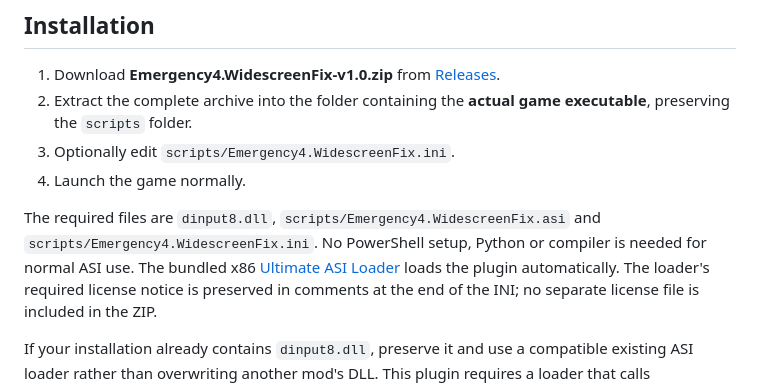
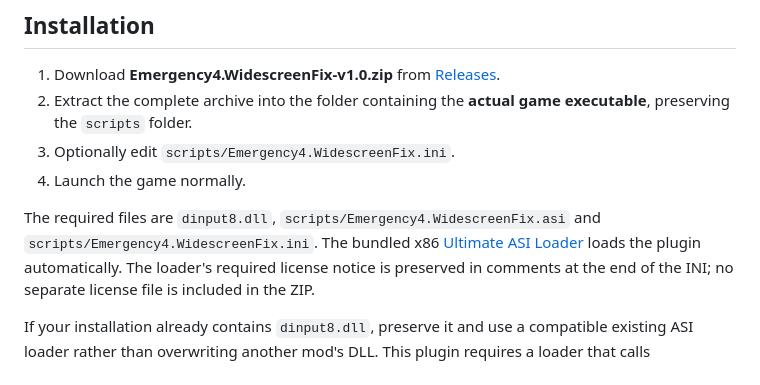
Before and after one commit to Simorss/OldGamesFixes, a Markdown page: Emergency4/README.md, the part around the change. GitHub-like rendering.

```diff
--- a/Emergency4/README.md
+++ b/Emergency4/README.md
@@ -32,8 +32,7 @@ horizontal field of view while preserving the original vertical field of view.
 4. Launch the game normally.
 
 The required files are `dinput8.dll`, `scripts/Emergency4.WidescreenFix.asi`
-and `scripts/Emergency4.WidescreenFix.ini`. No PowerShell setup, Python or
-compiler is needed for normal ASI use. The bundled x86
+and `scripts/Emergency4.WidescreenFix.ini`. The bundled x86
 [Ultimate ASI Loader](https://github.com/ThirteenAG/Ultimate-ASI-Loader) loads
 the plugin automatically. The loader's required license notice is preserved in comments at the end of the INI; no separate license file is included in the ZIP.
 
```
